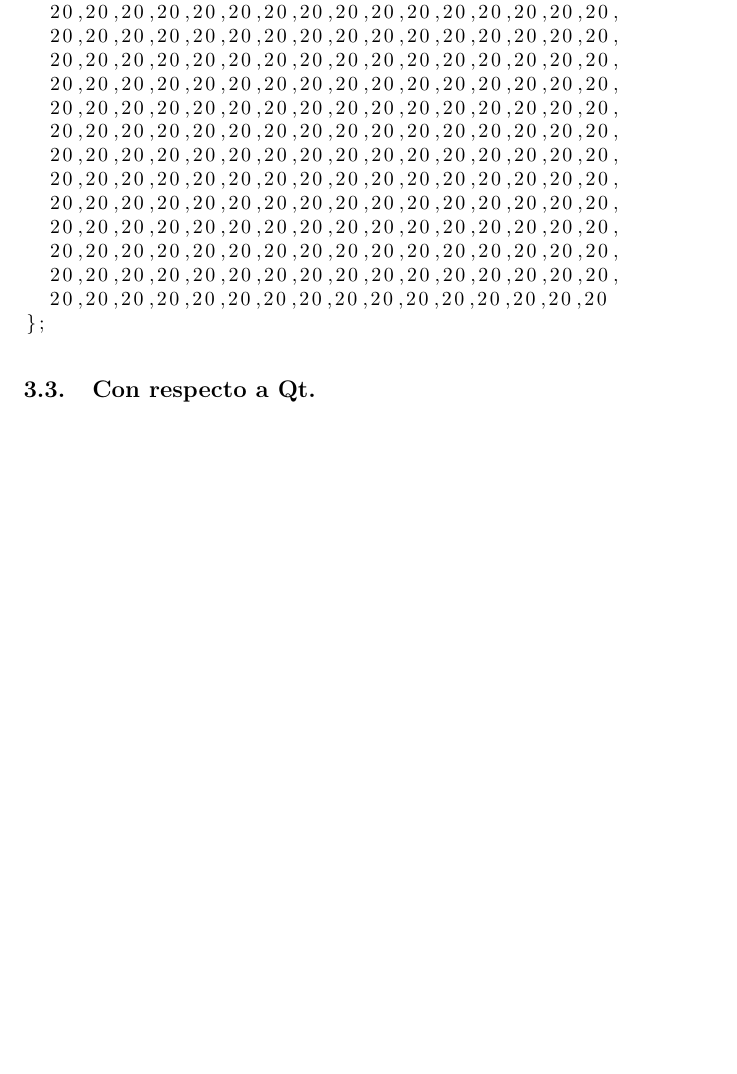
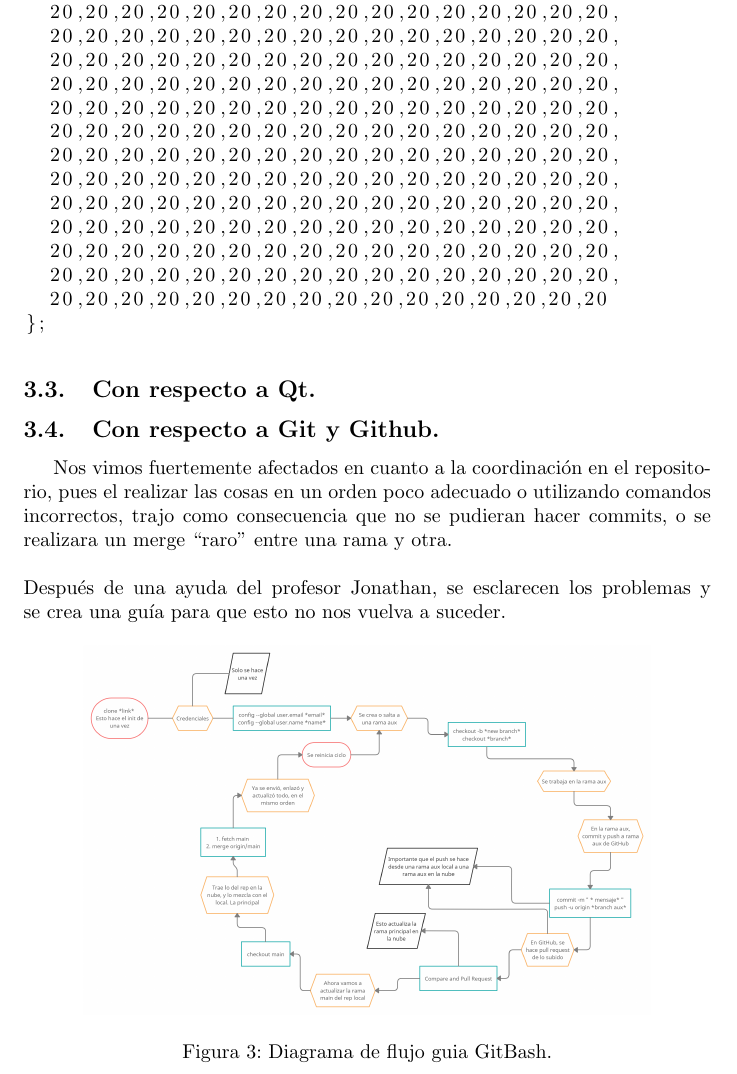
Before and after one commit to MiguelGil1/Parcial_ll_Info_ll, a LaTeX document (Informes/Informe_de_implementacion/main.tex): part of page 8 of 8 before the commit and part of page 8 of 9 after it, cut so that both start at the same text, the shorter picture padded with empty space. Compiled offline with pdfLaTeX.

Commit message:
Se redactan los inconvenientes en Github

```diff
--- a/Informes/Informe_de_implementacion/main.tex
+++ b/Informes/Informe_de_implementacion/main.tex
@@ -207,6 +207,17 @@ uint8_t RedMatrix [256]= {
 };
 \end{lstlisting}
 \subsection{Con respecto a Qt.}
+\subsection{Con respecto a Git y Github.}
+Nos vimos fuertemente afectados en cuanto a la coordinación en el repositorio, pues el realizar las cosas en un orden poco adecuado o utilizando comandos incorrectos, trajo como consecuencia que no se pudieran hacer commits, o se realizara un merge “raro” entre una rama y otra.
+\\
+\\
+Después de una ayuda del profesor Jonathan, se esclarecen los problemas y se crea una guía para que esto no nos vuelva a suceder.
+\begin{figure}[h]
+  \includegraphics[width=10cm]{Guia_GitHub_GitBash.jpg}
+  \centering
+  \caption{Diagrama de flujo guia GitBash.}
+  \label{fig:guia}
+\end{figure}
 \bibliographystyle{IEEEtran}
 \bibliography{references}
 \end{document}
```
Also changed, not shown: Informes/Informe_de_implementacion/images/Guia_GitHub_GitBash.jpg (added).
